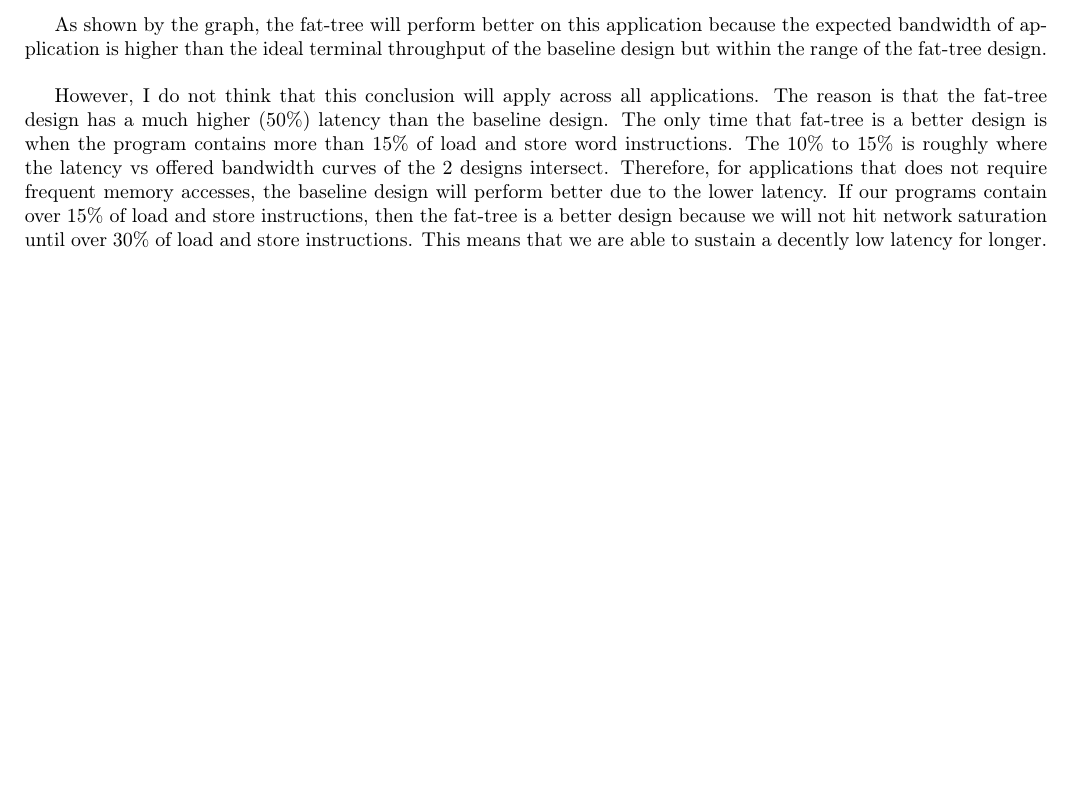
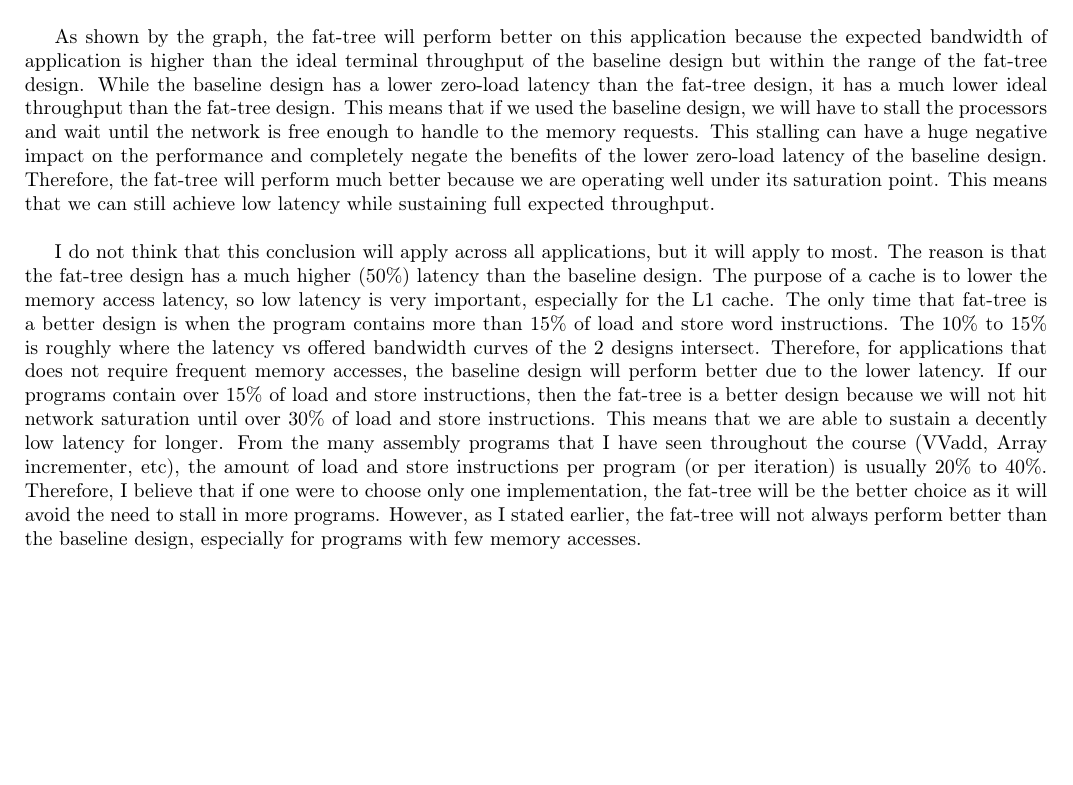
Before and after one commit to timsean/comparch, a LaTeX problem sheet (hw3/pset3.tex): part of page 3 of 9, cut so that both start at the same text, the shorter picture padded with empty space. Compiled offline with pdfLaTeX.

Commit message:
Pset 3 completed

```diff
--- a/hw3/pset3.tex
+++ b/hw3/pset3.tex
@@ -149,9 +149,9 @@ $t_0$=3*23/6+2*1+3=16.5 cycles
 
 The red lines represent the baseline tree, the black lines represent the fat-tree, and the green line represents where the application will be located on the latency vs offered bandwidth curve.\\
 
-As shown by the graph, the fat-tree will perform better on this application because the expected bandwidth of application is higher than the ideal terminal throughput of the baseline design but within the range of the fat-tree design.\\
+As shown by the graph, the fat-tree will perform better on this application because the expected bandwidth of application is higher than the ideal terminal throughput of the baseline design but within the range of the fat-tree design. While the baseline design has a lower zero-load latency than the fat-tree design, it has a much lower ideal throughput than the fat-tree design. This means that if we used the baseline design, we will have to stall the processors and wait until the network is free enough to handle to the memory requests. This stalling can have a huge negative impact on the performance and completely negate the benefits of the lower zero-load latency of the baseline design. Therefore, the fat-tree will perform much better because we are operating well under its saturation point. This means that we can still achieve low latency while sustaining full expected throughput. \\
 
-However, I do not think that this conclusion will apply across all applications. The reason is that the fat-tree design has a much higher (50$\%$) latency than the baseline design. The only time that fat-tree is a better design is when the program contains more than 15$\%$ of load and store word instructions. The 10$\%$ to 15$\%$ is roughly where the latency vs offered bandwidth curves of the 2 designs intersect. Therefore, for applications that does not require frequent memory accesses, the baseline design will perform better due to the lower latency. If our programs contain over 15$\%$ of load and store instructions, then the fat-tree is a better design because we will not hit network saturation until over 30$\%$ of load and store instructions. This means that we are able to sustain a decently low latency for longer.
+I do not think that this conclusion will apply across all applications, but it will apply to most. The reason is that the fat-tree design has a much higher (50$\%$) latency than the baseline design. The purpose of a cache is to lower the memory access latency, so low latency is very important, especially for the L1 cache. The only time that fat-tree is a better design is when the program contains more than 15$\%$ of load and store word instructions. The 10$\%$ to 15$\%$ is roughly where the latency vs offered bandwidth curves of the 2 designs intersect. Therefore, for applications that does not require frequent memory accesses, the baseline design will perform better due to the lower latency. If our programs contain over 15$\%$ of load and store instructions, then the fat-tree is a better design because we will not hit network saturation until over 30$\%$ of load and store instructions. This means that we are able to sustain a decently low latency for longer. From the many assembly programs that I have seen throughout the course (VVadd, Array incrementer, etc), the amount of load and store instructions per program (or per iteration) is usually 20$\%$ to 40$\%$. Therefore, I believe that if one were to choose only one implementation, the fat-tree will be the better choice as it will avoid the need to stall in more programs. However, as I stated earlier, the fat-tree will not always perform better than the baseline design, especially for programs with few memory accesses.
 
 \cleardoublepage
 Worked with Gautam Ramaswamy, Gaurab Bhattacharya, and Sacheth Hegde.
```
Also changed, not shown: hw3/p1.pdf (added), hw3/pset3.pdf, 2 other files.
